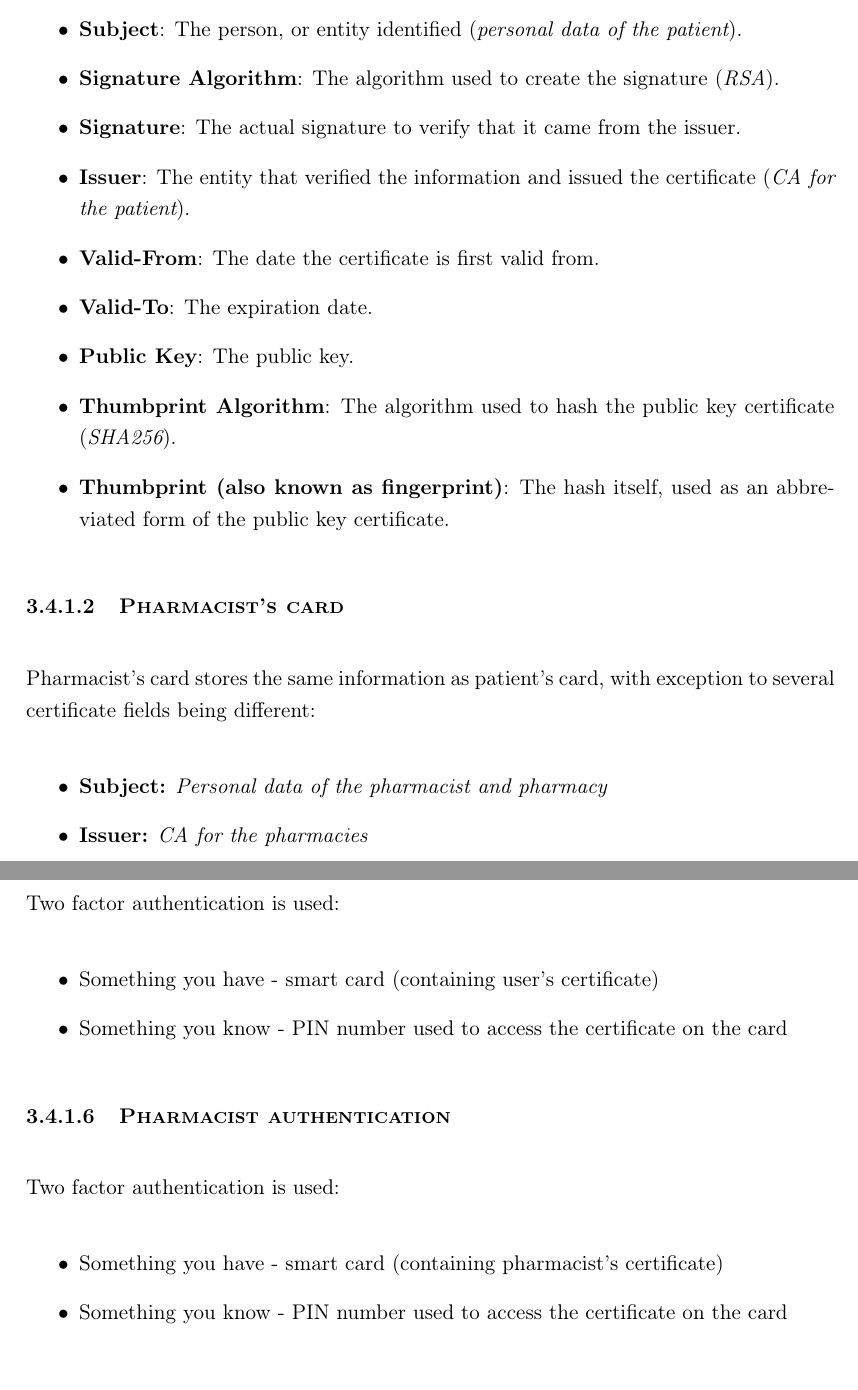
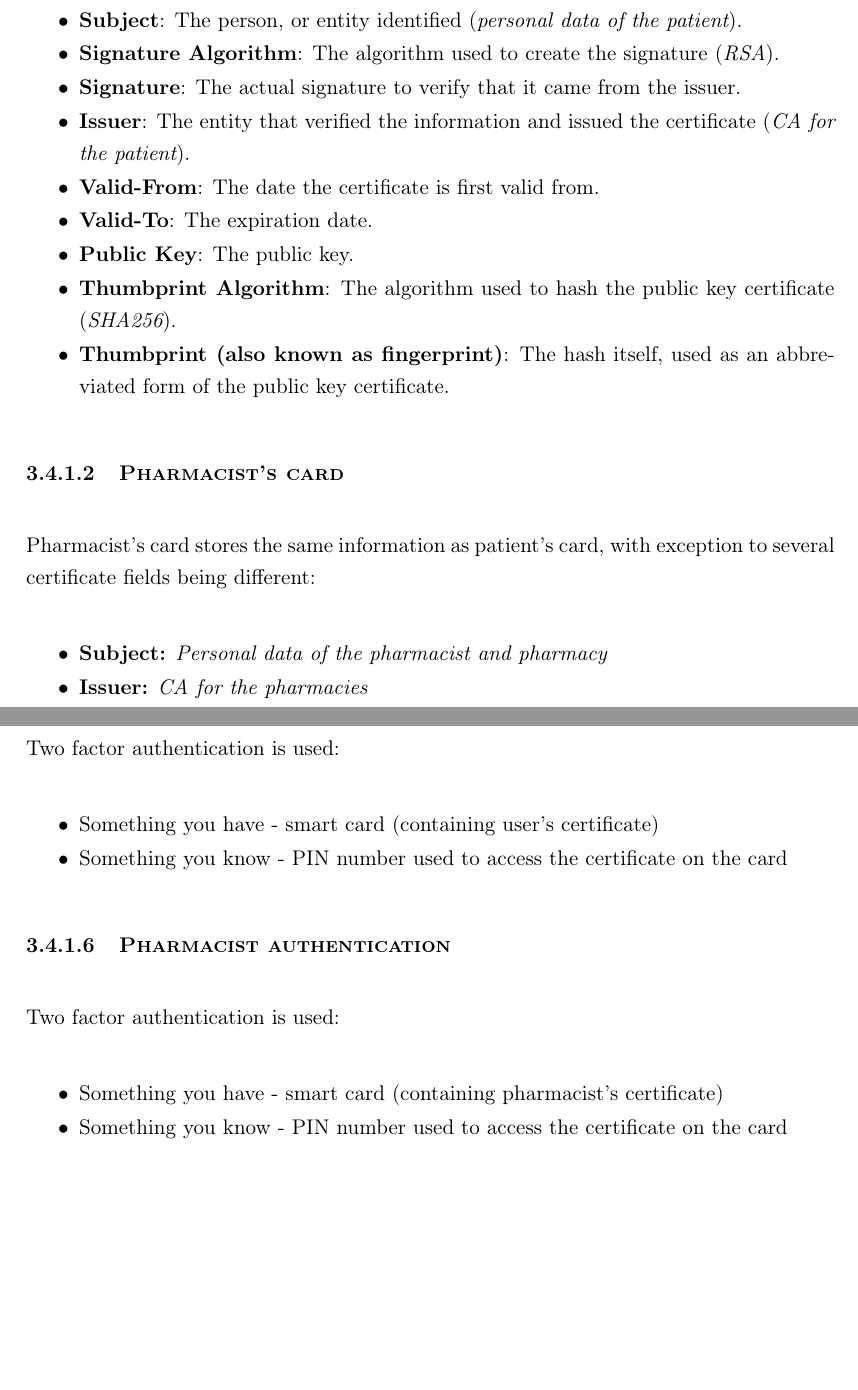
Before and after one commit to szajda/pharmacy_module, a LaTeX document (main.tex, which reads main-objectives.tex): two parts of pages 11 and 12 of 23, joined at a grey line, cut so that both start at the same text, the shorter picture padded with empty space. Compiled offline with pdfLaTeX.

Commit message:
formatting

```diff
--- a/main-objectives.tex
+++ b/main-objectives.tex
@@ -71,15 +71,15 @@ Patient's card stores private key along with the certificate. Elements of the ce
  \item {\bf Public Key}: The public key.
  \item {\bf Thumbprint Algorithm}: The algorithm used to hash the public key certificate ({\it SHA256}).
  \item {\bf Thumbprint (also known as fingerprint)}: The hash itself, used as an abbreviated form of the public key certificate.
-\end{itemize}
+\end{packed_enum}
 
 \subsubsection{\noun{Pharmacist's card}}
 
 Pharmacist's card stores the same information as patient's card, with exception to several certificate fields being different:
-\begin{itemize}
+\begin{packed_enum}
  \item {\bf Subject:} {\it Personal data of the pharmacist and pharmacy}
  \item {\bf Issuer:} {\it CA for the pharmacies}
-\end{itemize}
+\end{packed_enum}
 
 \subsubsection{\noun{Card's data access}}
 
@@ -92,18 +92,18 @@ The certificate access/signing input data can be performed after inputting a PIN
 \subsubsection{\noun{Patient authentication}}
 
 Two factor authentication is used:
-\begin{itemize}
+\begin{packed_enum}
  \item Something you have - smart card (containing user's certificate)
  \item Something you know - PIN number used to access the certificate on the card
-\end{itemize}
+\end{packed_enum}
 
 \subsubsection{\noun{Pharmacist authentication}}
 
 Two factor authentication is used:
-\begin{itemize}
+\begin{packed_enum}
  \item Something you have - smart card (containing pharmacist's certificate)
  \item Something you know - PIN number used to access the certificate on the card
-\end{itemize}
+\end{packed_enum}
 
 \subsubsection{\noun{Connection between card and application}}
 After successful authentication we establish a session key and the communication is encrypted with it. For that AKE protocol ,,SIGMA'' is utilized. (Note that encryption is optional if we assume that no eavesdropping can take place or the data exchanged isn't considered confidential).
--- a/main.tex
+++ b/main.tex
@@ -1,4 +1,11 @@
 \documentclass[a4paper,11pt,english]{report}
+\newenvironment{packed_enum}{
+\begin{itemize}
+  \setlength{\itemsep}{1pt}
+  \setlength{\parskip}{0pt}
+  \setlength{\parsep}{0pt}
+}{\end{itemize}}
+
 \setlength{\parskip}{\baselineskip}
 \usepackage[T1]{fontenc}
 \usepackage[utf8]{inputenc}
```
Also changed, not shown: environment.tex (+1 -4 lines), sequence_diagram.tex (+3 -0 lines), main.pdf, main-objectives.tex (4 more changed lines), main.tex (1 more changed lines), 4 other files.
